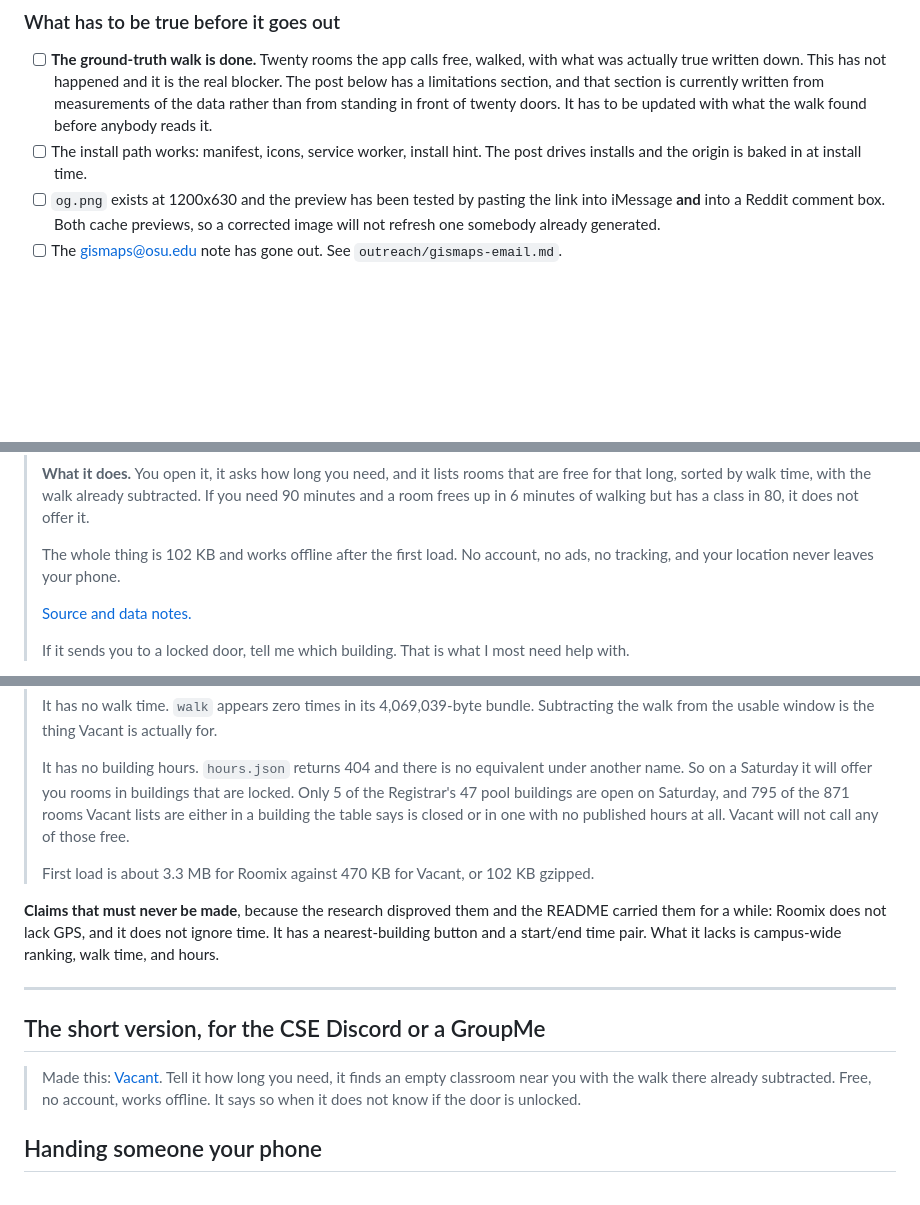
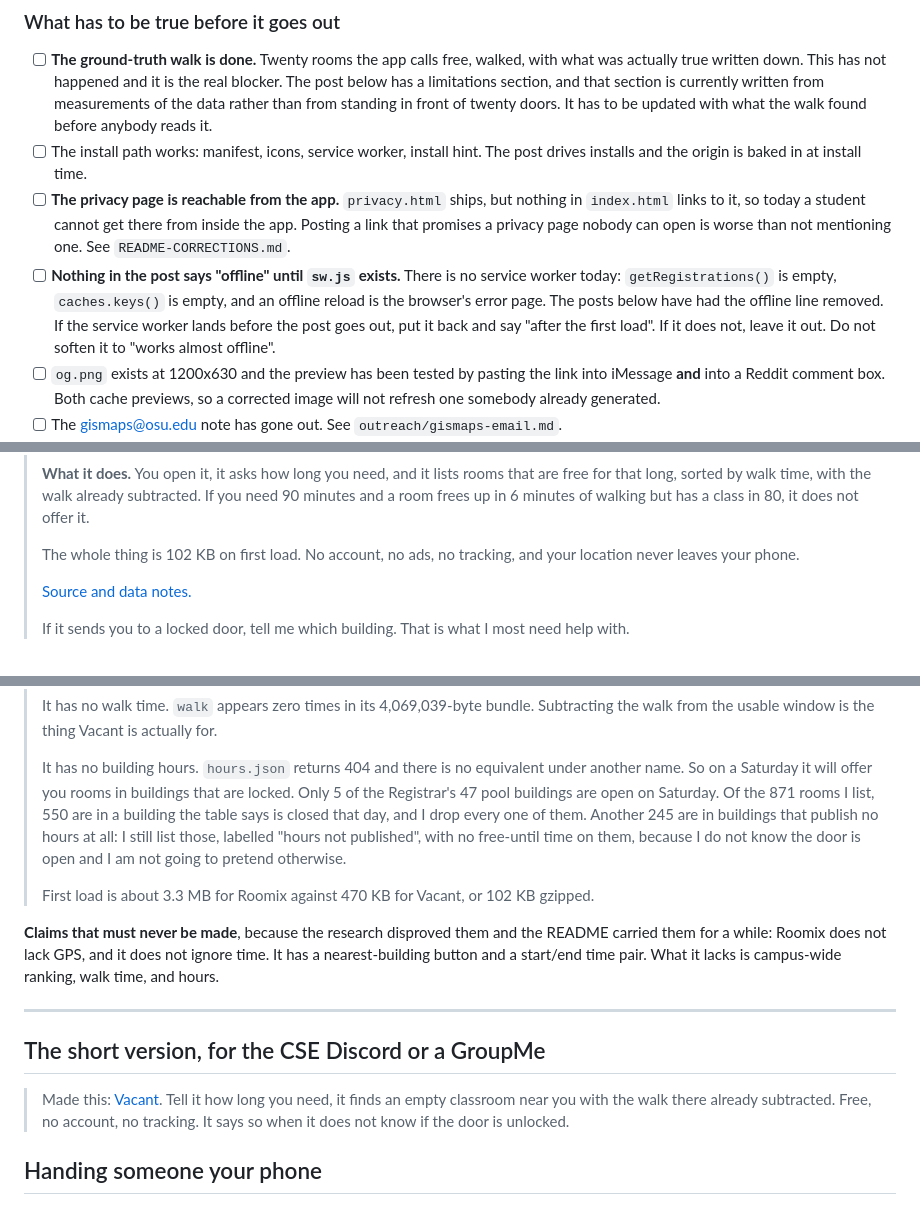
Before and after one commit to EnesYilmazcode/Vacant, a Markdown page: docs/LAUNCH.md, 3 parts joined by grey strips. GitHub-like rendering; blank space fills up the shorter version.

```diff
--- a/docs/LAUNCH.md
+++ b/docs/LAUNCH.md
@@ -36,6 +36,16 @@ somebody to a locked door is worse than posting it two weeks late.
       before anybody reads it.
 - [ ] The install path works: manifest, icons, service worker, install hint.
       The post drives installs and the origin is baked in at install time.
+- [ ] **The privacy page is reachable from the app.** `privacy.html` ships, but
+      nothing in `index.html` links to it, so today a student cannot get there
+      from inside the app. Posting a link that promises a privacy page nobody can
+      open is worse than not mentioning one. See `README-CORRECTIONS.md`.
+- [ ] **Nothing in the post says "offline" until `sw.js` exists.** There is no
+      service worker today: `getRegistrations()` is empty, `caches.keys()` is
+      empty, and an offline reload is the browser's error page. The posts below
+      have had the offline line removed. If the service worker lands before the
+      post goes out, put it back and say "after the first load". If it does not,
+      leave it out. Do not soften it to "works almost offline".
 - [ ] `og.png` exists at 1200x630 and the preview has been tested by pasting the
       link into iMessage **and** into a Reddit comment box. Both cache previews,
       so a corrected image will not refresh one somebody already generated.
@@ -70,8 +80,8 @@ does not know if the door is unlocked**
 > subtracted. If you need 90 minutes and a room frees up in 6 minutes of walking
 > but has a class in 80, it does not offer it.
 >
-> The whole thing is 102 KB and works offline after the first load. No account, no
-> ads, no tracking, and your location never leaves your phone.
+> The whole thing is 102 KB on first load. No account, no ads, no tracking, and
+> your location never leaves your phone.
 >
 > [Source and data notes.](https://github.com/EnesYilmazcode/Vacant)
 >
@@ -107,10 +117,12 @@ else goes in.
 >
 > It has no building hours. `hours.json` returns 404 and there is no equivalent
 > under another name. So on a Saturday it will offer you rooms in buildings that
-> are locked. Only 5 of the Registrar's 47 pool buildings are open on Saturday,
-> and 795 of the 871 rooms Vacant lists are either in a building the table says is
-> closed or in one with no published hours at all. Vacant will not call any of
-> those free.
+> are locked. Only 5 of the Registrar's 47 pool buildings are open on Saturday. Of
+> the 871 rooms I list, 550 are in a building the table says is closed that day,
+> and I drop every one of them. Another 245 are in buildings that publish no hours
+> at all: I still list those, labelled "hours not published", with no free-until
+> time on them, because I do not know the door is open and I am not going to
+> pretend otherwise.
 >
 > First load is about 3.3 MB for Roomix against 470 KB for Vacant, or 102 KB
 > gzipped.
@@ -126,8 +138,8 @@ campus-wide ranking, walk time, and hours.
 
 > Made this: [Vacant](https://enesyilmazcode.github.io/Vacant/). Tell it how long
 > you need, it finds an empty classroom near you with the walk there already
-> subtracted. Free, no account, works offline. It says so when it does not know
-> if the door is unlocked.
+> subtracted. Free, no account, no tracking. It says so when it does not know if
+> the door is unlocked.
 
 ## Handing someone your phone
 
```
Also changed, not shown: docs/DEPLOY.md (+21 -5 lines).
